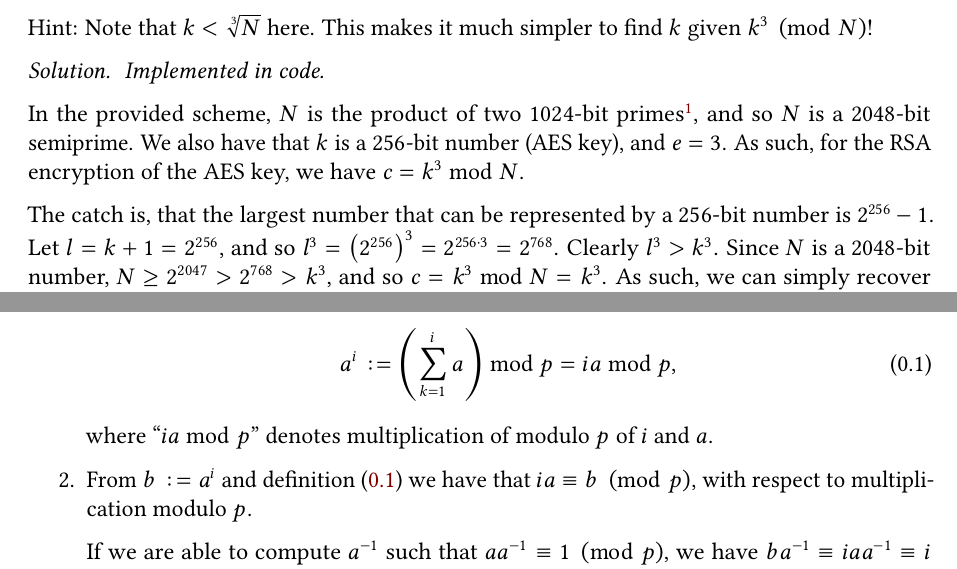
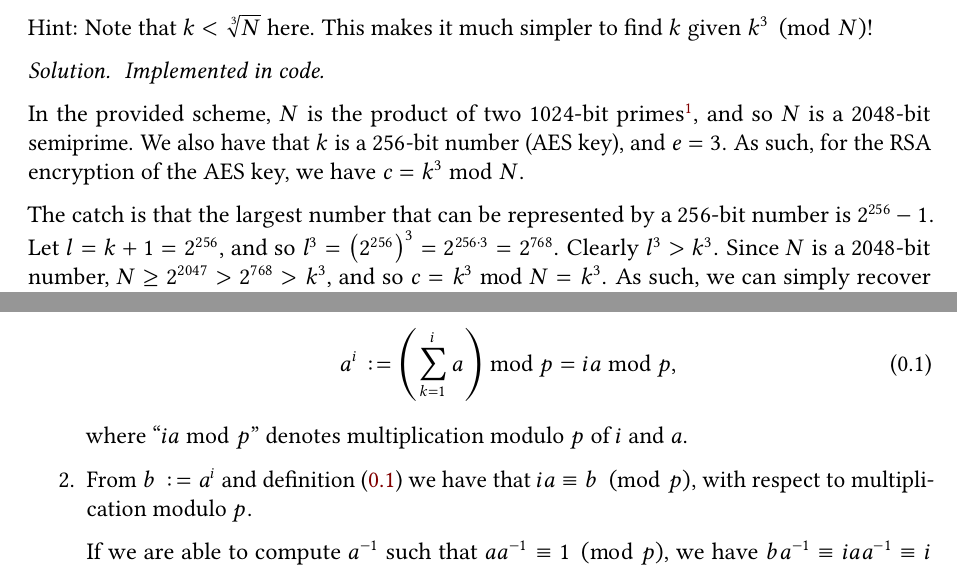
Before and after one commit to takakv/cryptology-i, a LaTeX problem sheet (04/hw4.tex): two parts of pages 1 and 2 of 4, joined at a grey line, cut so that both start at the same text. Compiled offline with pdfLaTeX; a LaTeX package or settings file that is missing is left out.

Commit message:
Fix grammar

```diff
--- a/04/hw4.tex
+++ b/04/hw4.tex
@@ -65,7 +65,7 @@
     \footnotetext{The code implementation actually generates $1025$-bit primes,
     and so $N$ is a $2049$-bit or $2050$-bit semiprime.}
 
-    The catch is, that the largest number that can be represented by a $256$-bit
+    The catch is that the largest number that can be represented by a $256$-bit
     number is $2^{256} - 1$. Let $l = k + 1 = 2^{256}$, and so
     $l^3 = \left(2^{256}\right)^3 = 2^{256*3} = 2^{768}$. Clearly $l^3 > k^3$.
     Since $N$ is a $2048$-bit number, $N \ge 2^{2047} > 2^{768} > k^3$, and so
@@ -134,8 +134,7 @@
             a^i := \left(\sum_{k = 1}^{i} a\right)\bmod p
             = ia \bmod p,
         \end{equation}
-        where ``$ia\bmod p$'' denotes multiplication of modulo $p$ of $i$ and
-        $a$.
+        where ``$ia\bmod p$'' denotes multiplication modulo $p$ of $i$ and $a$.
         \item From $b := a^i$ and definition \eqref{eq:powdef} we have that $ia
         \equiv b \pmod{p}$, with respect to multiplication modulo $p$.
 
```
